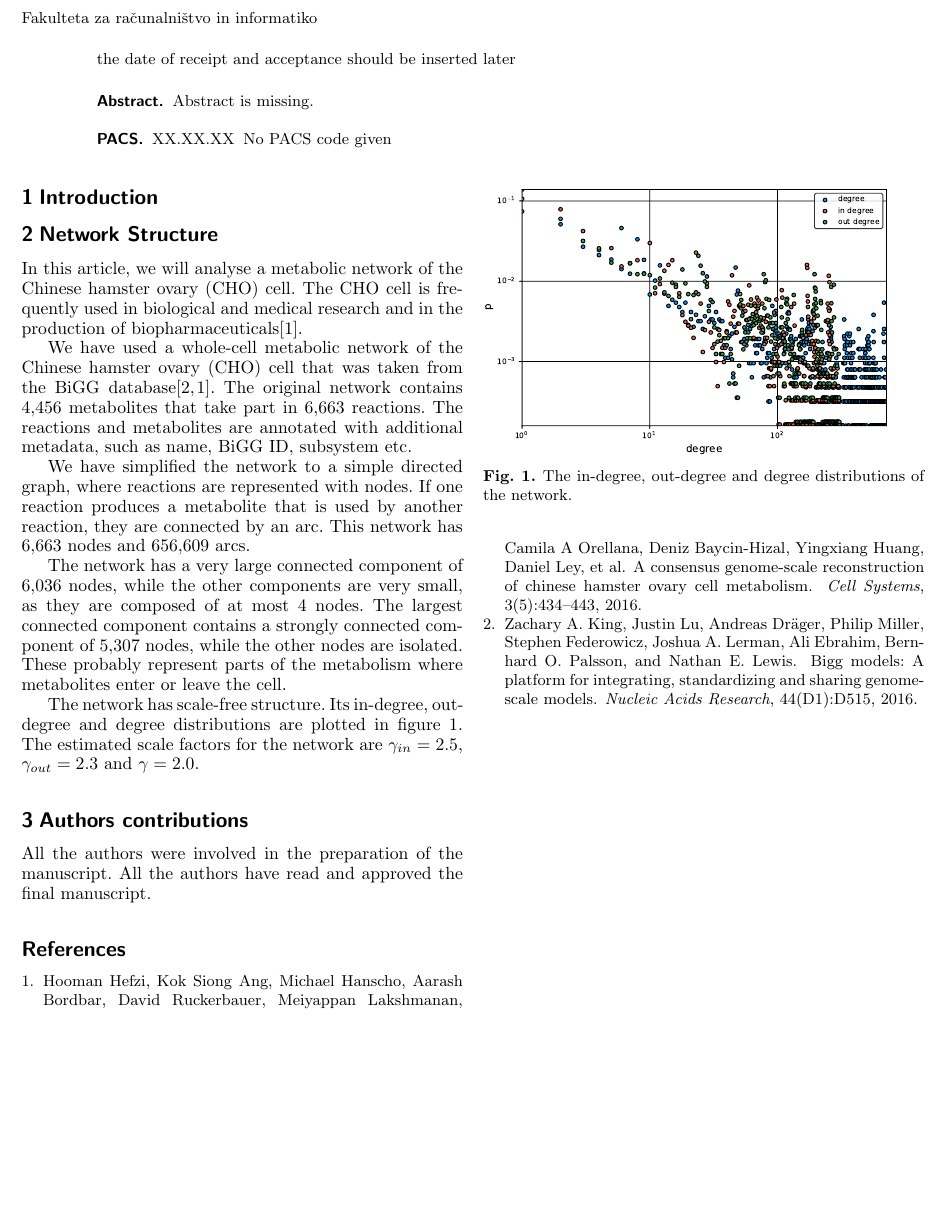
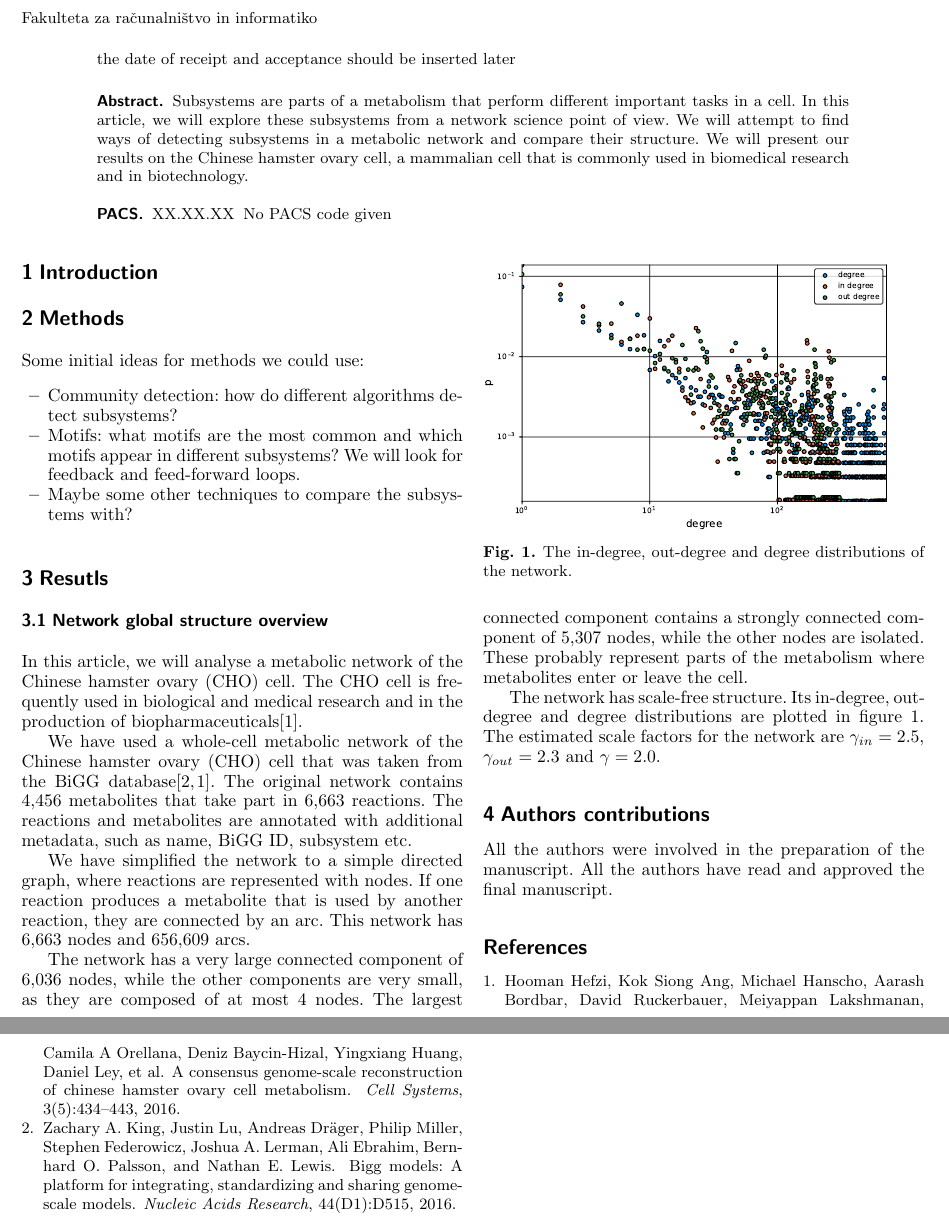
Before and after one commit to mtsch/ina-project, a LaTeX paper (report/report.tex): part of the page before the commit and two parts of pages 1 and 2 of 2 after it, the two joined at a grey line, cut so that both start at the same text, the shorter picture padded with empty space. Compiled offline with pdfLaTeX.

Commit message:
Added methods, added gamma calculation to degrees.jl

```diff
--- a/report/report.tex
+++ b/report/report.tex
@@ -47,13 +47,14 @@ grestore
   subsystems in a metabolic network and compare their structure. We will present
   our results on the Chinese hamster ovary cell, a mammalian cell that is
   commonly used in biomedical research and in biotechnology.
+}
 
+% tole gre v abstract
 %\PACS{
 %      {PACS-key}{discribing text of that key}   \and
 %      {PACS-key}{discribing text of that key}
 %     } % end of PACS codes
-} %end of abstract
-%
+
 \maketitle
 
 \section{Introduction}
@@ -61,8 +62,24 @@ grestore
 
 
 
-\section{Network Structure}
-\label{sec:structure}
+\section{Methods}
+
+Some initial ideas for methods we could use:
+
+\begin{itemize}
+\item
+  Community detection: how do different algorithms detect subsystems?
+\item
+  Motifs: what motifs are the most common and which motifs appear in different
+  subsystems? We will look for feedback and feed-forward loops.
+\item
+  Maybe some other techniques to compare the subsystems with?
+\end{itemize}
+
+\section{Resutls}
+\label{sec:results}
+
+\subsection{Network global structure overview}
 
 In this article, we will analyse a metabolic network of the Chinese hamster
 ovary (CHO) cell. The CHO cell is frequently used in biological and medical
```
Also changed, not shown: report/report.pdf, report/report.tex (1 more changed lines), 4 other files.
